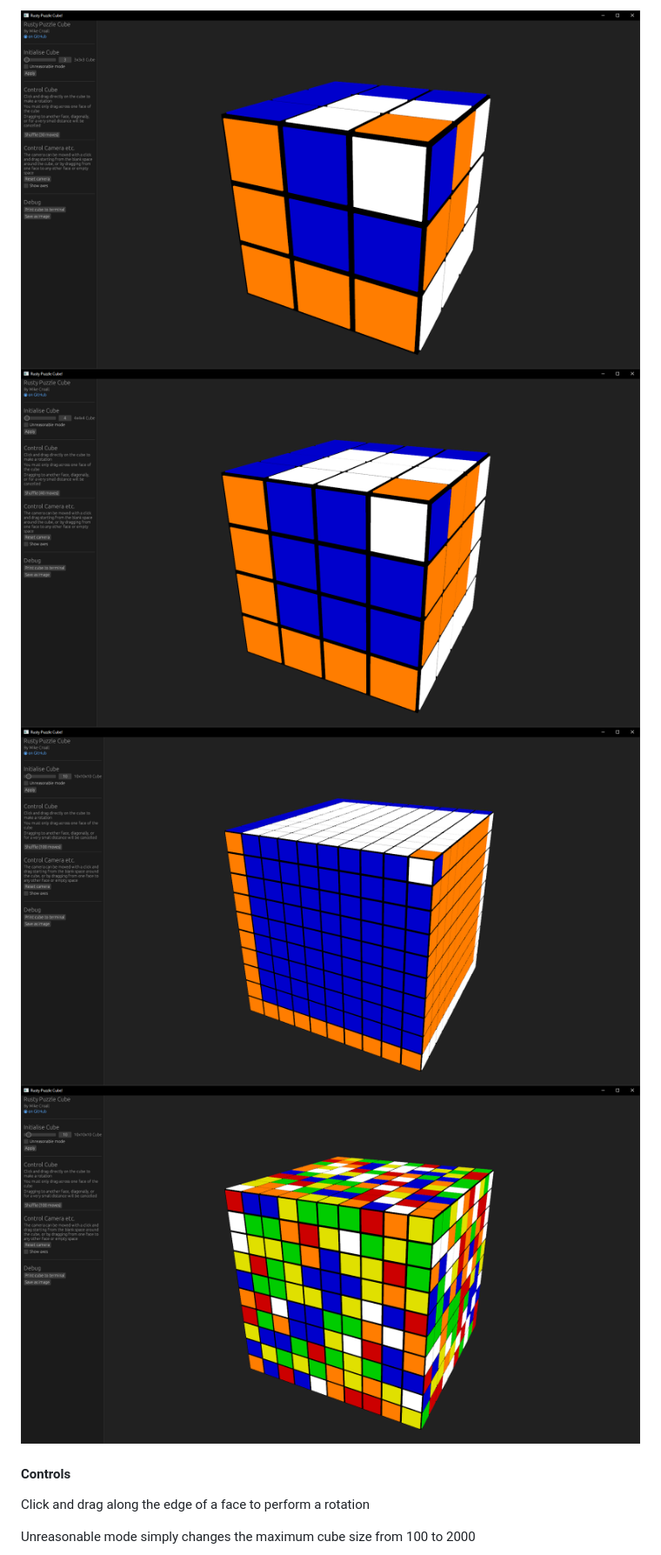
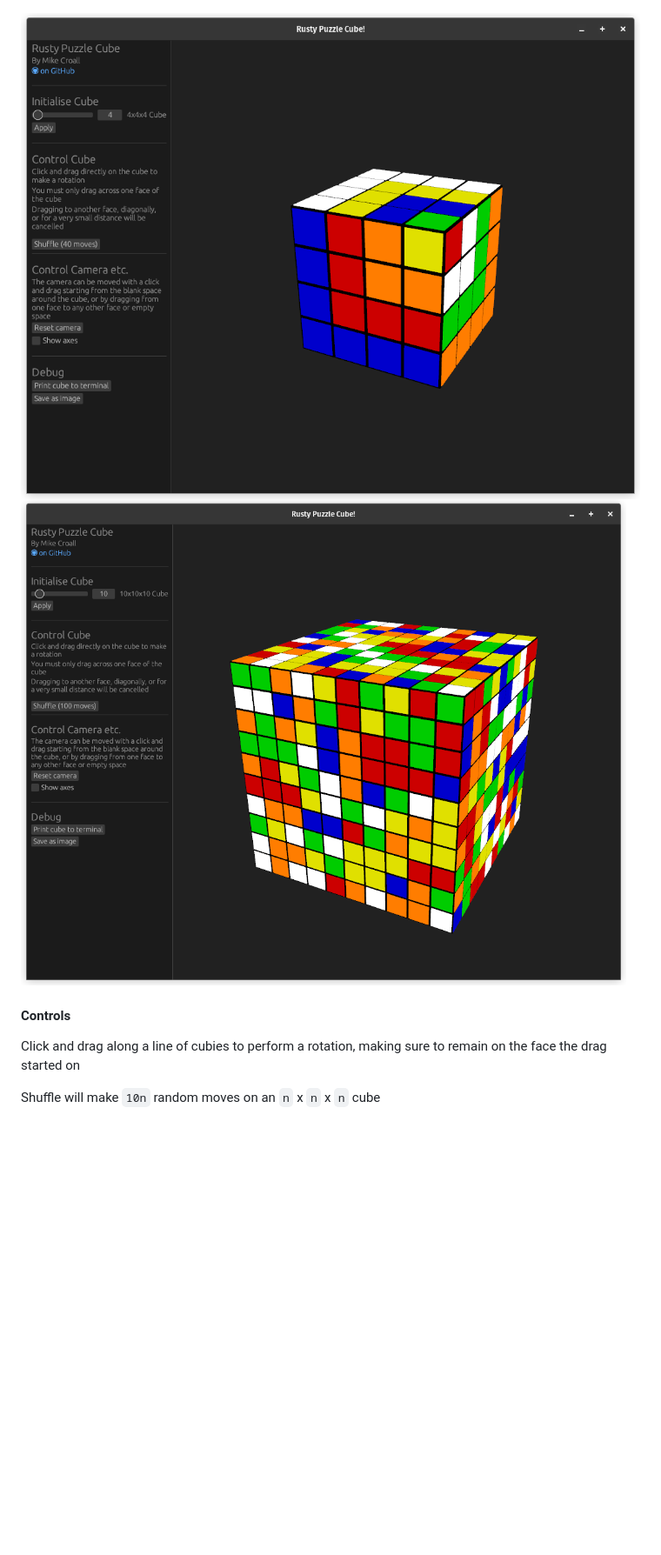
Before and after one commit to MikeCroall/rusty-puzzle-cube, a Markdown page: README.md, the part around the change printed below. Shown: that part at 87% size. Rendered like a GitHub page; pictures changed too: img/10x10x10-3D-cicic.png (deleted), img/10x10x10-3D-shuffle.png, img/3x3x3-3D-cicic.png (deleted); blank space fills up the shorter version.

Commit message:
readme: update demo graphics and code examples

```diff
--- a/README.md
+++ b/README.md
@@ -14,12 +14,10 @@ Experimental, still a work in progress, etc.
 
-![Cube in Cube in Cube 3D 3x3x3 screenshot](img/3x3x3-3D-cicic.png)
 ![Cube in Cube in Cube 3D 4x4x4 screenshot](img/4x4x4-3D-cicic.png)
-![Cube in Cube in Cube 3D 10x10x10 screenshot](img/10x10x10-3D-cicic.png)
 ![Shuffled 3D 10x10x10 screenshot](img/10x10x10-3D-shuffle.png)
 
 #### Controls
 
-Click and drag along the edge of a face to perform a rotation
+Click and drag along a line of cubies to perform a rotation, making sure to remain on the face the drag started on
 
-Unreasonable mode simply changes the maximum cube size from 100 to 2000
+Shuffle will make `10n` random moves on an `n` x `n` x `n` cube
 
```
Also changed, not shown: other parts of README.md (+6 -10 lines), img/gui-controls-3D.png (deleted), 1 other file.
